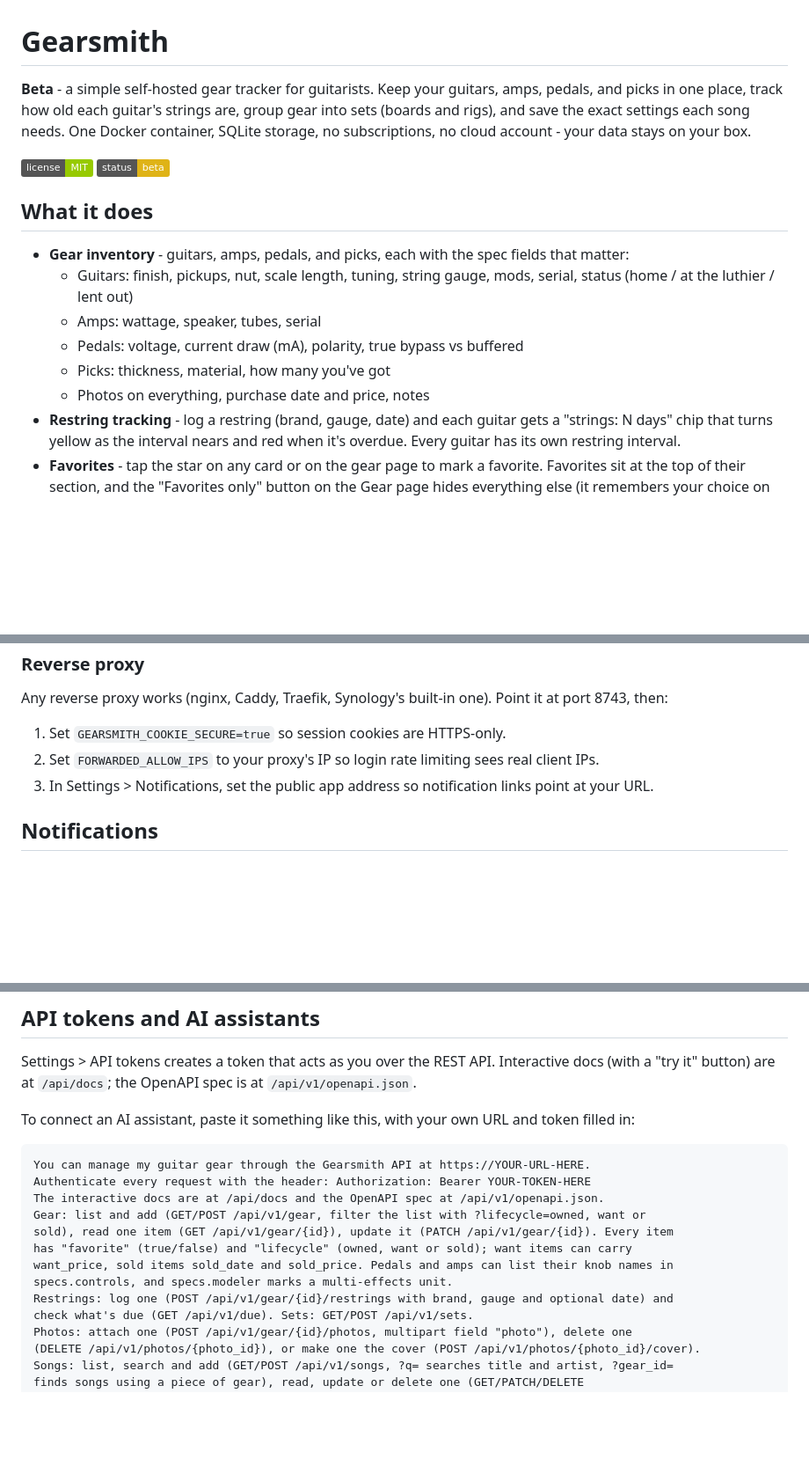
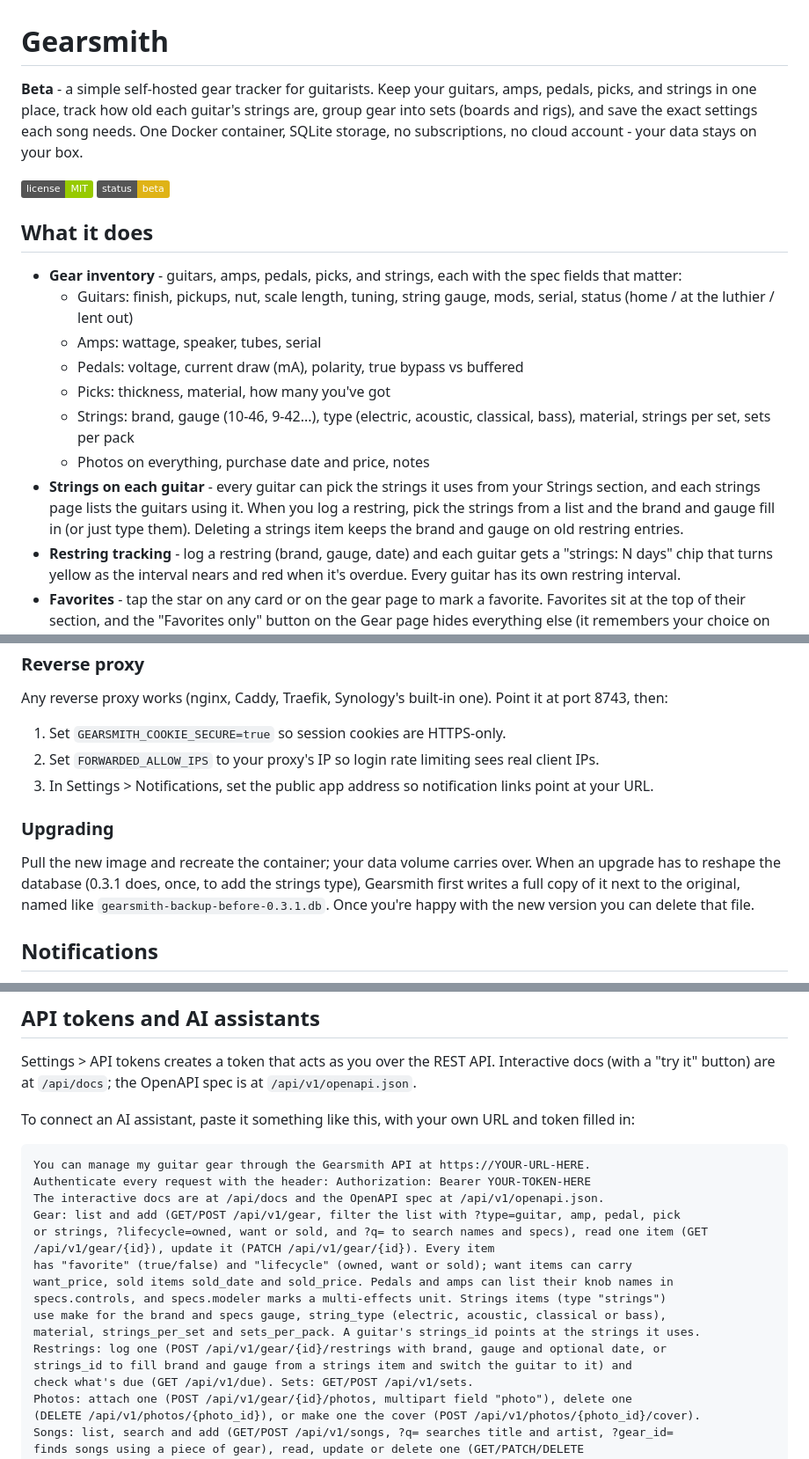
Before and after one commit to dhrandy/gearsmith, a Markdown page: README.md, 3 parts joined by grey strips. Shown at 88% size. Rendered like a GitHub page; badges without logos; blank space fills up the shorter version.

Commit message:
Strings type and strings on guitars; document them and upgrades in the README

```diff
--- a/README.md
+++ b/README.md
@@ -1,17 +1,19 @@
 # Gearsmith
 
-**Beta** - a simple self-hosted gear tracker for guitarists. Keep your guitars, amps, pedals, and picks in one place, track how old each guitar's strings are, group gear into sets (boards and rigs), and save the exact settings each song needs. One Docker container, SQLite storage, no subscriptions, no cloud account - your data stays on your box.
+**Beta** - a simple self-hosted gear tracker for guitarists. Keep your guitars, amps, pedals, picks, and strings in one place, track how old each guitar's strings are, group gear into sets (boards and rigs), and save the exact settings each song needs. One Docker container, SQLite storage, no subscriptions, no cloud account - your data stays on your box.
 
 ![MIT](https://img.shields.io/badge/license-MIT-green) ![status](https://img.shields.io/badge/status-beta-yellow)
 
 ## What it does
 
-- **Gear inventory** - guitars, amps, pedals, and picks, each with the spec fields that matter:
+- **Gear inventory** - guitars, amps, pedals, picks, and strings, each with the spec fields that matter:
   - Guitars: finish, pickups, nut, scale length, tuning, string gauge, mods, serial, status (home / at the luthier / lent out)
   - Amps: wattage, speaker, tubes, serial
   - Pedals: voltage, current draw (mA), polarity, true bypass vs buffered
   - Picks: thickness, material, how many you've got
+  - Strings: brand, gauge (10-46, 9-42...), type (electric, acoustic, classical, bass), material, strings per set, sets per pack
   - Photos on everything, purchase date and price, notes
+- **Strings on each guitar** - every guitar can pick the strings it uses from your Strings section, and each strings page lists the guitars using it. When you log a restring, pick the strings from a list and the brand and gauge fill in (or just type them). Deleting a strings item keeps the brand and gauge on old restring entries.
 - **Restring tracking** - log a restring (brand, gauge, date) and each guitar gets a "strings: N days" chip that turns yellow as the interval nears and red when it's overdue. Every guitar has its own restring interval.
 - **Favorites** - tap the star on any card or on the gear page to mark a favorite. Favorites sit at the top of their section, and the "Favorites only" button on the Gear page hides everything else (it remembers your choice on that device).
 - **Songs** - a recall sheet for every song you play: tuning, capo, key, BPM, the guitar and amp, and the knob settings on each pedal and amp in the chain (on, off, or toggled mid-song). Knob positions are free text, so "2:00", "noon", "max", and "7.5" all work. Multi-effects units and modelers (Helix, Quad Cortex, Kemper, and so on) get patch pointers instead: patch number and name, scenes, MIDI notes, and an optional list of effect blocks. Add photos of your board or a handwritten sheet. Each gear page lists the songs that use it.
@@ -75,6 +78,10 @@ Any reverse proxy works (nginx, Caddy, Traefik, Synology's built-in one). Point
 2. Set `FORWARDED_ALLOW_IPS` to your proxy's IP so login rate limiting sees real client IPs.
 3. In Settings > Notifications, set the public app address so notification links point at your URL.
 
+### Upgrading
+
+Pull the new image and recreate the container; your data volume carries over. When an upgrade has to reshape the database (0.3.1 does, once, to add the strings type), Gearsmith first writes a full copy of it next to the original, named like `gearsmith-backup-before-0.3.1.db`. Once you're happy with the new version you can delete that file.
+
 ## Notifications
 
 Settings > Notifications takes any [Apprise](https://github.com/caronc/apprise) URLs, one per line - `ntfy://ntfy.sh/your-topic`, `pover://user@token`, `tgram://...`, and so on. Gearsmith sends when a guitar passes its restring interval, once when it flips overdue and then every N days (your choice) until you log the restring. Send hour and quiet hours are configurable, and there's a test button.
@@ -89,12 +96,15 @@ To connect an AI assistant, paste it something like this, with your own URL and
 You can manage my guitar gear through the Gearsmith API at https://YOUR-URL-HERE.
 Authenticate every request with the header: Authorization: Bearer YOUR-TOKEN-HERE
 The interactive docs are at /api/docs and the OpenAPI spec at /api/v1/openapi.json.
-Gear: list and add (GET/POST /api/v1/gear, filter the list with ?lifecycle=owned, want or
-sold), read one item (GET /api/v1/gear/{id}), update it (PATCH /api/v1/gear/{id}). Every item
+Gear: list and add (GET/POST /api/v1/gear, filter the list with ?type=guitar, amp, pedal, pick
+or strings, ?lifecycle=owned, want or sold, and ?q= to search names and specs), read one item (GET /api/v1/gear/{id}), update it (PATCH /api/v1/gear/{id}). Every item
 has "favorite" (true/false) and "lifecycle" (owned, want or sold); want items can carry
 want_price, sold items sold_date and sold_price. Pedals and amps can list their knob names in
-specs.controls, and specs.modeler marks a multi-effects unit.
-Restrings: log one (POST /api/v1/gear/{id}/restrings with brand, gauge and optional date) and
+specs.controls, and specs.modeler marks a multi-effects unit. Strings items (type "strings")
+use make for the brand and specs gauge, string_type (electric, acoustic, classical or bass),
+material, strings_per_set and sets_per_pack. A guitar's strings_id points at the strings it uses.
+Restrings: log one (POST /api/v1/gear/{id}/restrings with brand, gauge and optional date, or
+strings_id to fill brand and gauge from a strings item and switch the guitar to it) and
 check what's due (GET /api/v1/due). Sets: GET/POST /api/v1/sets.
 Photos: attach one (POST /api/v1/gear/{id}/photos, multipart field "photo"), delete one
 (DELETE /api/v1/photos/{photo_id}), or make one the cover (POST /api/v1/photos/{photo_id}/cover).
```
Also changed, not shown: other parts of README.md (+1 -0 lines).
